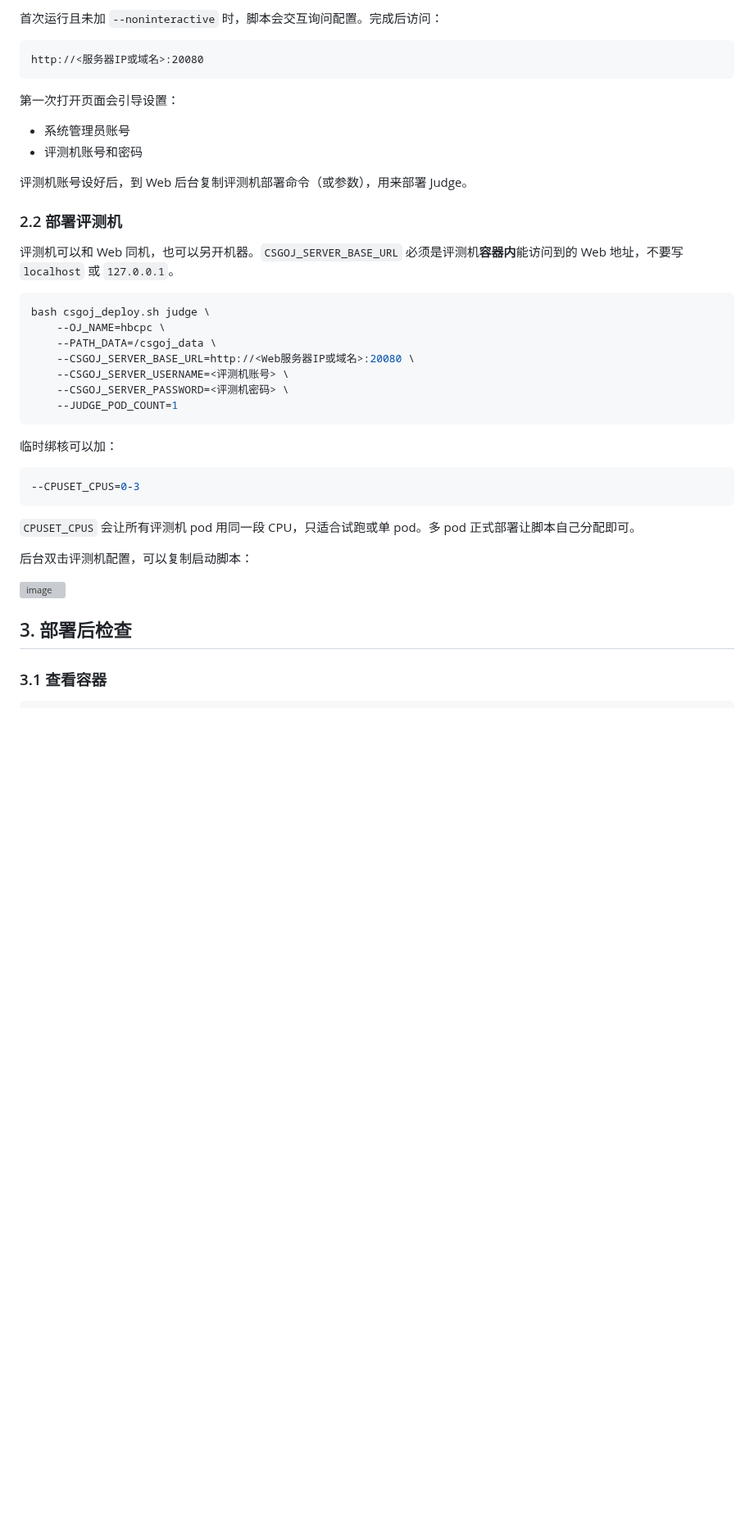
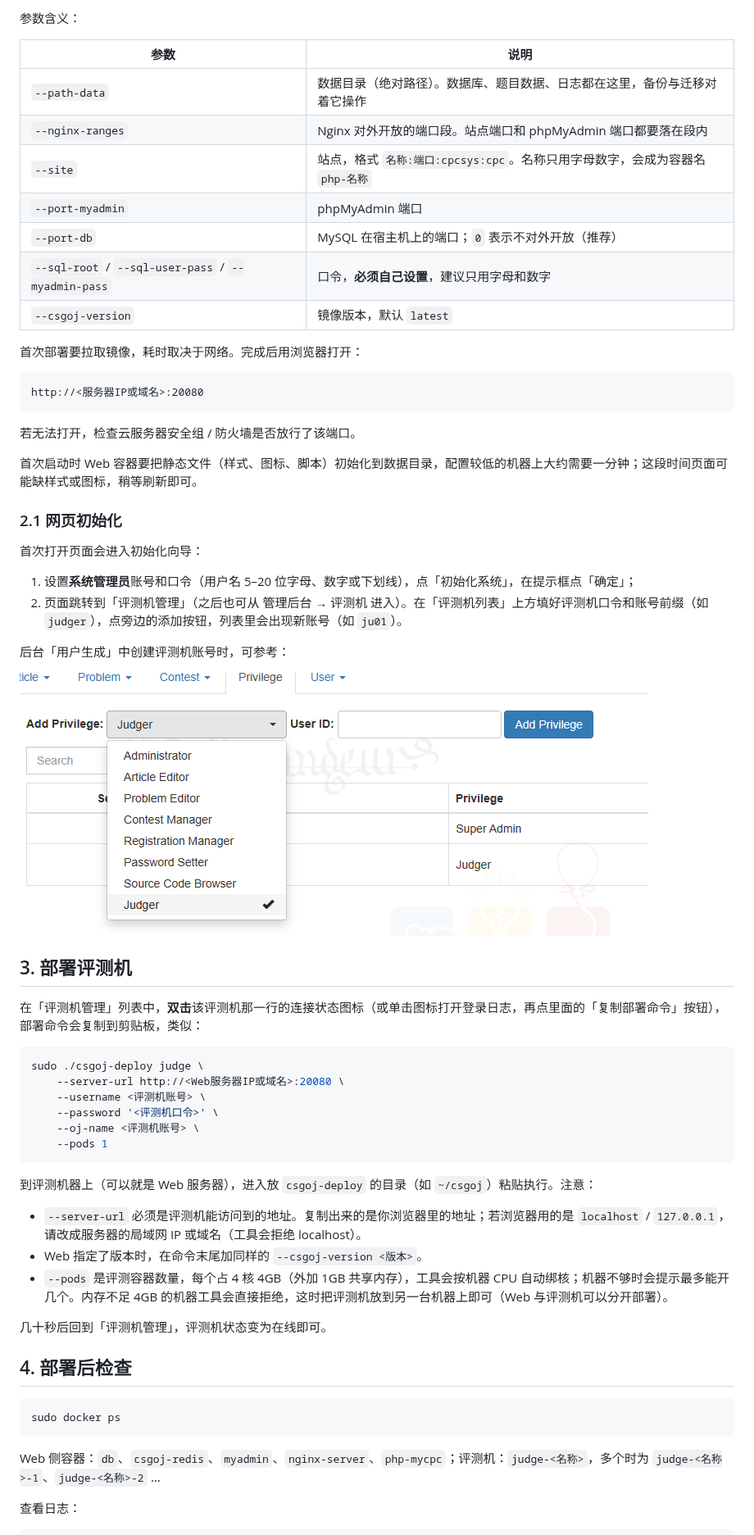
Before and after one commit to SZTU-ACM/CCPCOJ-2, a Markdown page: doc/deploy_doc.md, the part around one of its changes. Shown at 82% size. Rendered like a GitHub page; pictures changed too: doc/deploy_doc_image/user_gen_judger.png (added); blank space fills up the shorter version; grey boxes are pictures that could not be loaded.

````diff
--- a/doc/deploy_doc.md
+++ b/doc/deploy_doc.md
@@ -70,46 +78,67 @@ bash csgoj_deploy.sh web --noninteractive
 ```
 
-首次运行且未加 `--noninteractive` 时，脚本会交互询问配置。完成后访问：
+参数含义：
+
+| 参数 | 说明 |
+| --- | --- |
+| `--path-data` | 数据目录（绝对路径）。数据库、题目数据、日志都在这里，备份与迁移对着它操作 |
+| `--nginx-ranges` | Nginx 对外开放的端口段。站点端口和 phpMyAdmin 端口都要落在段内 |
+| `--site` | 站点，格式 `名称:端口:cpcsys:cpc`。名称只用字母数字，会成为容器名 `php-名称` |
+| `--port-myadmin` | phpMyAdmin 端口 |
+| `--port-db` | MySQL 在宿主机上的端口；`0` 表示不对外开放（推荐） |
+| `--sql-root` / `--sql-user-pass` / `--myadmin-pass` | 口令，**必须自己设置**，建议只用字母和数字 |
+| `--csgoj-version` | 镜像版本，默认 `latest` |
+
+首次部署要拉取镜像，耗时取决于网络。完成后用浏览器打开：
 
 ```text
 http://<服务器IP或域名>:20080
 ```
 
-第一次打开页面会引导设置：
+若无法打开，检查云服务器安全组 / 防火墙是否放行了该端口。
 
-- 系统管理员账号
-- 评测机账号和密码
+首次启动时 Web 容器要把静态文件（样式、图标、脚本）初始化到数据目录，配置较低的机器上大约需要一分钟；这段时间页面可能缺样式或图标，稍等刷新即可。
 
-评测机账号设好后，到 Web 后台复制评测机部署命令（或参数），用来部署 Judge。
+### 2.1 网页初始化
 
-### 2.2 部署评测机
+首次打开页面会进入初始化向导：
 
-评测机可以和 Web 同机，也可以另开机器。`CSGOJ_SERVER_BASE_URL` 必须是评测机**容器内**能访问到的 Web 地址，不要写 `localhost` 或 `127.0.0.1`。
+1. 设置**系统管理员**账号和口令（用户名 5–20 位字母、数字或下划线），点「初始化系统」，在提示框点「确定」；
+2. 页面跳转到「评测机管理」（之后也可从 管理后台 → 评测机 进入）。在「评测机列表」上方填好评测机口令和账号前缀（如 `judger`），点旁边的添加按钮，列表里会出现新账号（如 `ju01`）。
+
+后台「用户生成」中创建评测机账号时，可参考：
+
+![评测机账号生成](deploy_doc_image/user_gen_judger.png)
+
+## 3. 部署评测机
+
+在「评测机管理」列表中，**双击**该评测机那一行的连接状态图标（或单击图标打开登录日志，再点里面的「复制部署命令」按钮），部署命令会复制到剪贴板，类似：
 
 ```bash
-bash csgoj_deploy.sh judge \
-    --OJ_NAME=hbcpc \
-    --PATH_DATA=/csgoj_data \
-    --CSGOJ_SERVER_BASE_URL=http://<Web服务器IP或域名>:20080 \
-    --CSGOJ_SERVER_USERNAME=<评测机账号> \
-    --CSGOJ_SERVER_PASSWORD=<评测机密码> \
-    --JUDGE_POD_COUNT=1
+sudo ./csgoj-deploy judge \
+    --server-url http://<Web服务器IP或域名>:20080 \
+    --username <评测机账号> \
+    --password '<评测机口令>' \
+    --oj-name <评测机账号> \
+    --pods 1
 ```
 
-临时绑核可以加：
+到评测机器上（可以就是 Web 服务器），进入放 `csgoj-deploy` 的目录（如 `~/csgoj`）粘贴执行。注意：
+
+- `--server-url` 必须是评测机能访问到的地址。复制出来的是你浏览器里的地址；若浏览器用的是 `localhost` / `127.0.0.1`，请改成服务器的局域网 IP 或域名（工具会拒绝 localhost）。
+- Web 指定了版本时，在命令末尾加同样的 `--csgoj-version <版本>`。
+- `--pods` 是评测容器数量，每个占 4 核 4GB（外加 1GB 共享内存），工具会按机器 CPU 自动绑核；机器不够时会提示最多能开几个。内存不足 4GB 的机器工具会直接拒绝，这时把评测机放到另一台机器上即可（Web 与评测机可以分开部署）。
+
+几十秒后回到「评测机管理」，评测机状态变为在线即可。
+
+## 4. 部署后检查
 
 ```bash
---CPUSET_CPUS=0-3
+sudo docker ps
 ```
 
-`CPUSET_CPUS` 会让所有评测机 pod 用同一段 CPU，只适合试跑或单 pod。多 pod 正式部署让脚本自己分配即可。
+Web 侧容器：`db`、`csgoj-redis`、`myadmin`、`nginx-server`、`php-mycpc`；评测机：`judge-<名称>`，多个时为 `judge-<名称>-1`、`judge-<名称>-2` …
 
-后台双击评测机配置，可以复制启动脚本：
-
-![image](https://docimg1.docs.qq.com/image/AgAABTXOtMPQOJfht0dCaYP65rtP9Cht.png?w=597&h=582)
-
-## 3. 部署后检查
-
-### 3.1 查看容器
+查看日志：
 
 ```bash
````
Also changed, not shown: other parts of doc/deploy_doc.md (+83 -272 lines), README.md (+18 -3 lines), doc/user_doc.md (+3 -3 lines), doc/deploy_doc_image/user_gen.png (added), 1 other file.
